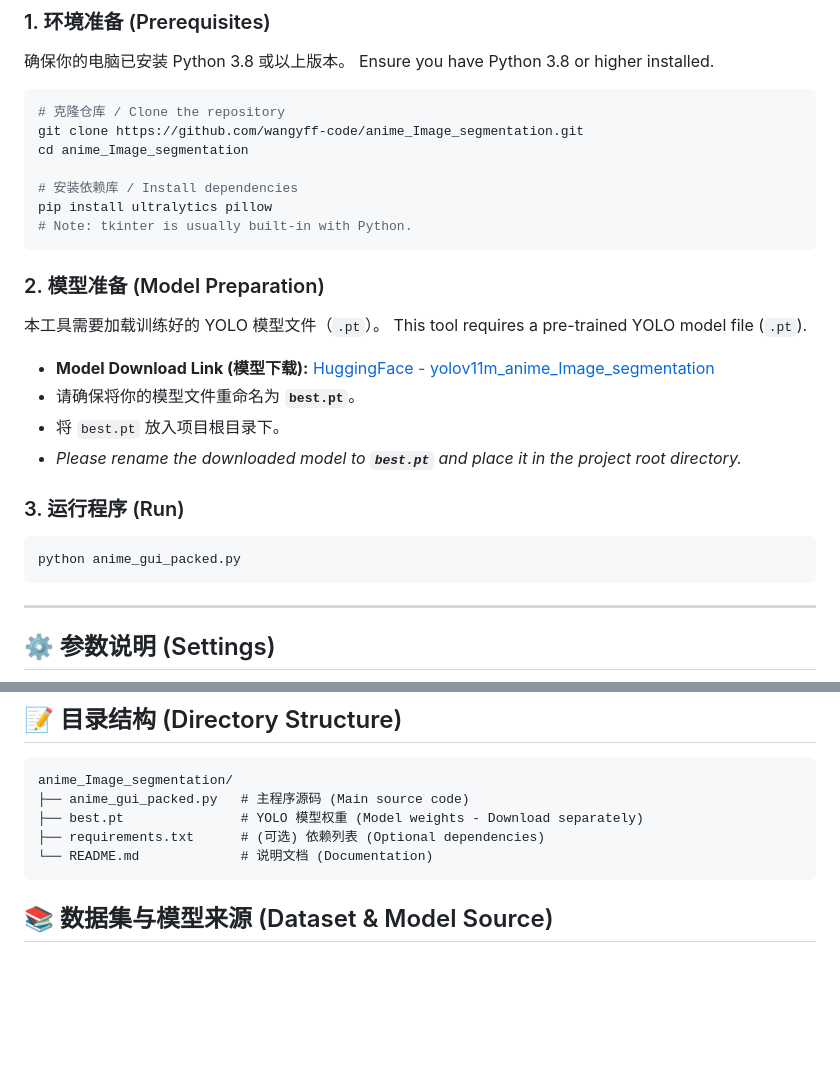
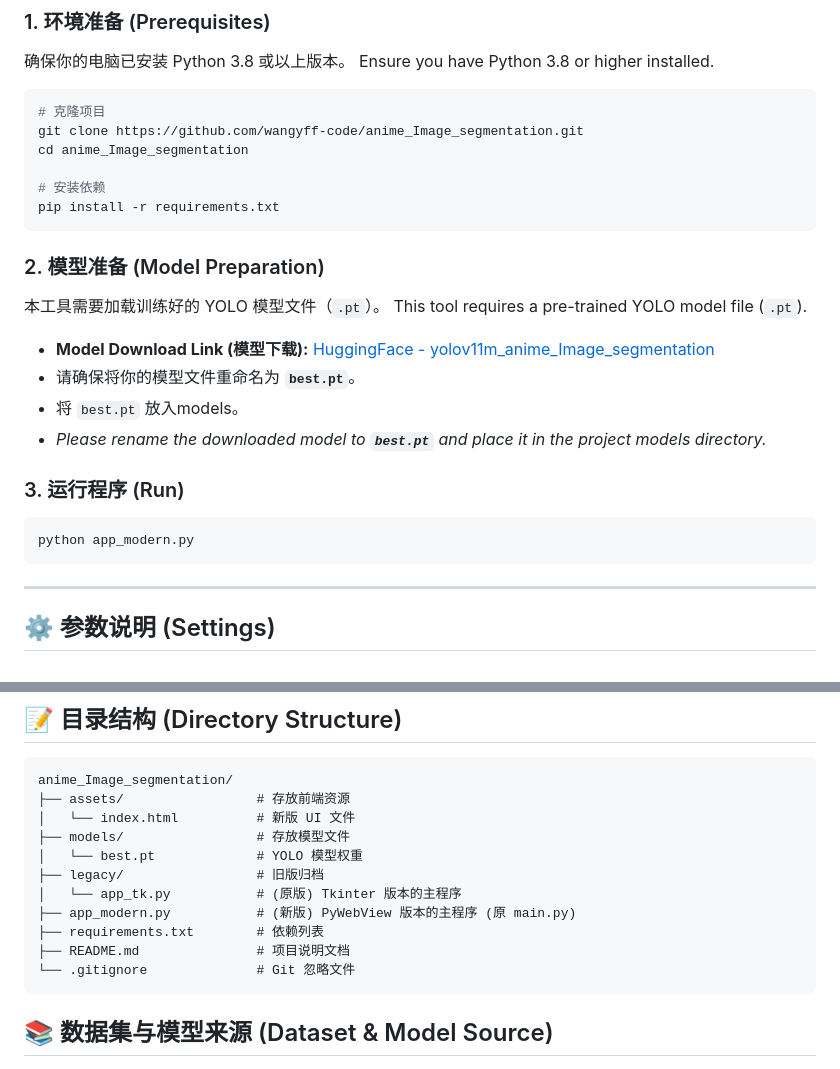
Before and after one commit to wangyff-code/anime_Image_segmentation, a Markdown page: README.md, 2 parts joined by grey strips. GitHub-like rendering; blank space fills up the shorter version.

````diff
--- a/README.md
+++ b/README.md
@@ -78,13 +98,12 @@ If you want to run from source code or modify it, follow these steps. If you dow
 Ensure you have Python 3.8 or higher installed.
 
 ```bash
-# 克隆仓库 / Clone the repository
+# 克隆项目
 git clone https://github.com/wangyff-code/anime_Image_segmentation.git
 cd anime_Image_segmentation
 
-# 安装依赖库 / Install dependencies
-pip install ultralytics pillow
-# Note: tkinter is usually built-in with Python.
+# 安装依赖
+pip install -r requirements.txt
 ```
 
 ### 2. 模型准备 (Model Preparation)
@@ -94,13 +113,13 @@ This tool requires a pre-trained YOLO model file (`.pt`).
 
 *   **Model Download Link (模型下载):** [HuggingFace - yolov11m_anime_Image_segmentation](https://huggingface.co/laowanglaowang/yolov11m_anime_Image_segmentation)
 *   请确保将你的模型文件重命名为 **`best.pt`**。
-*   将 `best.pt` 放入项目根目录下。
-*   *Please rename the downloaded model to **`best.pt`** and place it in the project root directory.*
+*   将 `best.pt` 放入models。
+*   *Please rename the downloaded model to **`best.pt`** and place it in the project models directory.*
 
 ### 3. 运行程序 (Run)
 
 ```bash
-python anime_gui_packed.py
+python app_modern.py
 ```
 
 ---
@@ -124,10 +143,16 @@ Adjust the following parameters in the GUI for best results:
 
 ```text
 anime_Image_segmentation/
-├── anime_gui_packed.py   # 主程序源码 (Main source code)
-├── best.pt               # YOLO 模型权重 (Model weights - Download separately)
-├── requirements.txt      # (可选) 依赖列表 (Optional dependencies)
-└── README.md             # 说明文档 (Documentation)
+├── assets/                 # 存放前端资源
+│   └── index.html          # 新版 UI 文件
+├── models/                 # 存放模型文件
+│   └── best.pt             # YOLO 模型权重
+├── legacy/                 # 旧版归档
+│   └── app_tk.py           # (原版) Tkinter 版本的主程序
+├── app_modern.py           # (新版) PyWebView 版本的主程序 (原 main.py)
+├── requirements.txt        # 依赖列表
+├── README.md               # 项目说明文档
+└── .gitignore              # Git 忽略文件
 ```
 
 ## 📚 数据集与模型来源 (Dataset & Model Source)
````
Also changed, not shown: other parts of README.md (+20 -0 lines), example/view.png (added), 6 other files.
